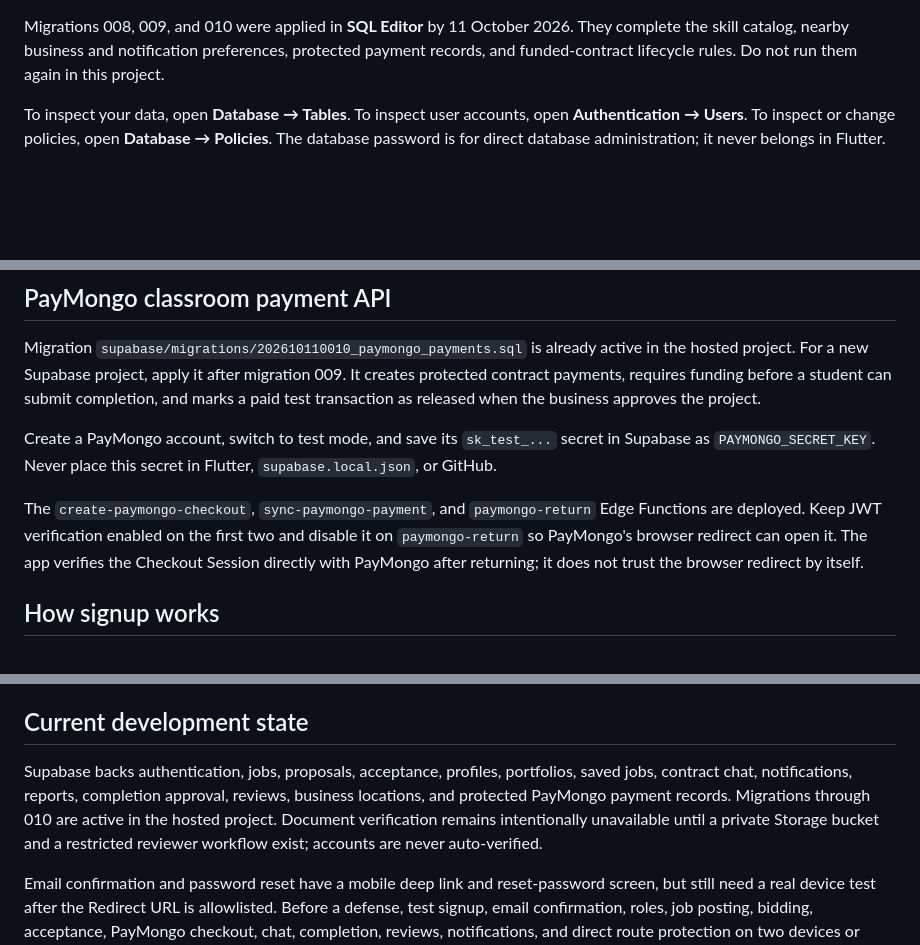
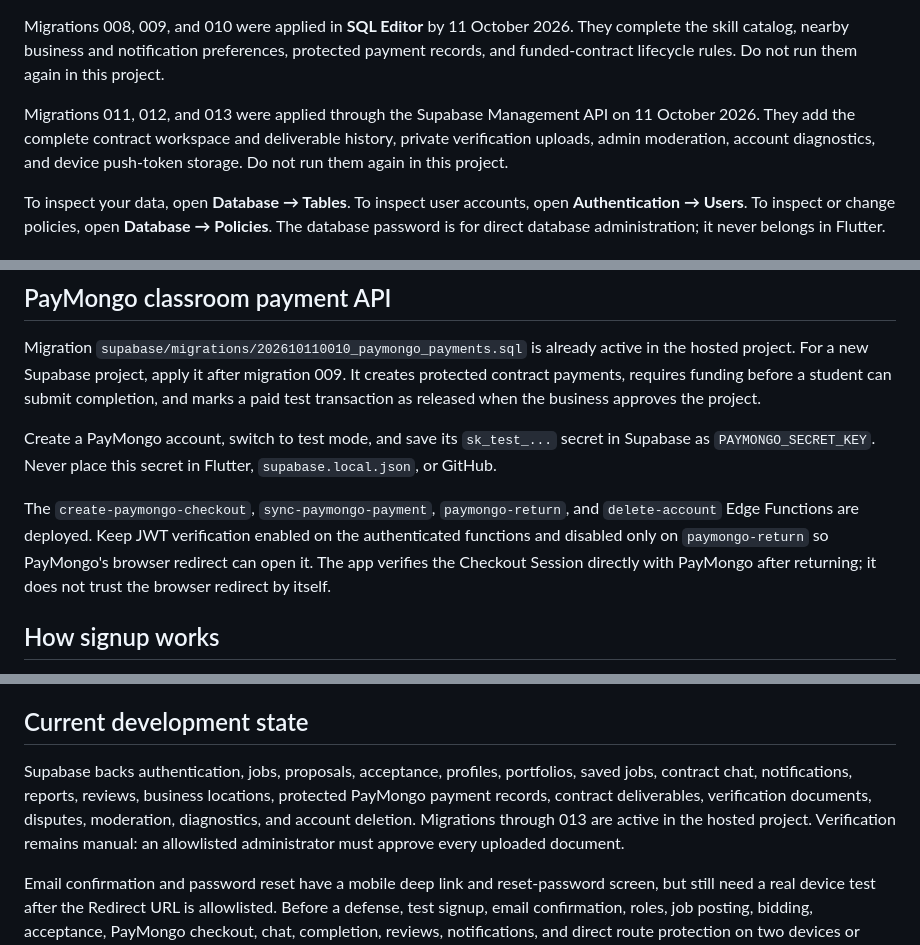
Before and after one commit to TraxexCo/launchpad-app, a Markdown page: SUPABASE_SETUP.md, 3 parts joined by grey strips. GitHub-like rendering; blank space fills up the shorter version.

Commit message:
docs: record hosted backend deployment

```diff
--- a/SUPABASE_SETUP.md
+++ b/SUPABASE_SETUP.md
@@ -21,6 +21,11 @@ Migrations 008, 009, and 010 were applied in **SQL Editor** by 11 October 2026.
 They complete the skill catalog, nearby business and notification preferences,
 protected payment records, and funded-contract lifecycle rules. Do not run them
 again in this project.
+
+Migrations 011, 012, and 013 were applied through the Supabase Management API
+on 11 October 2026. They add the complete contract workspace and deliverable
+history, private verification uploads, admin moderation, account diagnostics,
+and device push-token storage. Do not run them again in this project.
 
 To inspect your data, open **Database → Tables**. To inspect user accounts, open **Authentication → Users**. To inspect or change policies, open **Database → Policies**. The database password is for direct database administration; it never belongs in Flutter.
 
@@ -59,9 +64,10 @@ Create a PayMongo account, switch to test mode, and save its `sk_test_...`
 secret in Supabase as `PAYMONGO_SECRET_KEY`. Never place this secret in Flutter,
 `supabase.local.json`, or GitHub.
 
-The `create-paymongo-checkout`, `sync-paymongo-payment`, and `paymongo-return`
-Edge Functions are deployed. Keep JWT verification enabled on the first two and
-disable it on `paymongo-return` so PayMongo's browser redirect can open it.
+The `create-paymongo-checkout`, `sync-paymongo-payment`, `paymongo-return`, and
+`delete-account` Edge Functions are deployed. Keep JWT verification enabled on
+the authenticated functions and disabled only on `paymongo-return` so
+PayMongo's browser redirect can open it.
 The app verifies the Checkout Session directly with PayMongo after returning;
 it does not trust the browser redirect by itself.
 
@@ -84,6 +90,11 @@ The signup form can select only `student` or `business`; a client cannot request
 
 ## Current development state
 
-Supabase backs authentication, jobs, proposals, acceptance, profiles, portfolios, saved jobs, contract chat, notifications, reports, completion approval, reviews, business locations, and protected PayMongo payment records. Migrations through 010 are active in the hosted project. Document verification remains intentionally unavailable until a private Storage bucket and a restricted reviewer workflow exist; accounts are never auto-verified.
+Supabase backs authentication, jobs, proposals, acceptance, profiles,
+portfolios, saved jobs, contract chat, notifications, reports, reviews,
+business locations, protected PayMongo payment records, contract deliverables,
+verification documents, disputes, moderation, diagnostics, and account deletion.
+Migrations through 013 are active in the hosted project. Verification remains
+manual: an allowlisted administrator must approve every uploaded document.
 
 Email confirmation and password reset have a mobile deep link and reset-password screen, but still need a real device test after the Redirect URL is allowlisted. Before a defense, test signup, email confirmation, roles, job posting, bidding, acceptance, PayMongo checkout, chat, completion, reviews, notifications, and direct route protection on two devices or browsers. After migration 010, `supabase/tests/marketplace_lifecycle_rollback.sql` and `supabase/tests/payment_lifecycle_rollback.sql` verify the database lifecycle without retaining their test rows.
```
